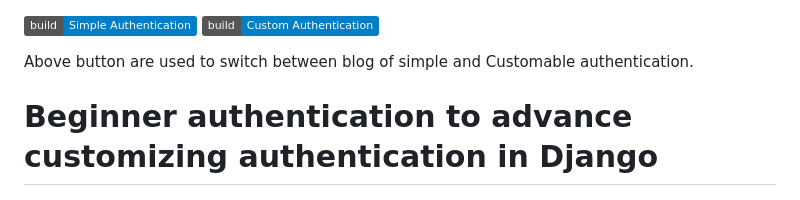
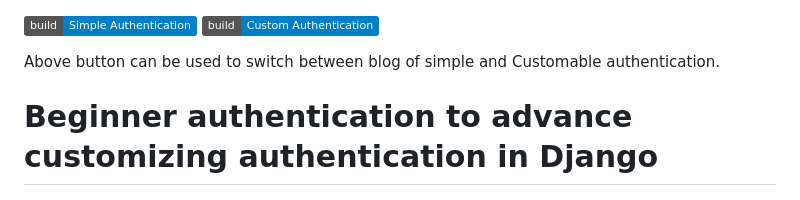
Before and after one commit to QuaackQuaack/Authentication-with-django, a Markdown page: README.md, the part around the change. GitHub-like rendering; badges without logos.

Commit message:
Fix: typos' '

```diff
--- a/README.md
+++ b/README.md
@@ -1,7 +1,7 @@
 [![simple](https://img.shields.io/badge/build-Simple%20Authentication-blue)](README.md)
 [![custom](https://img.shields.io/badge/build-Custom%20Authentication-blue)](README_custom.md)
 
-Above button are used to switch between blog of simple and Customable authentication.
+Above button can be used to switch between blog of simple and Customable authentication.
 # Beginner authentication to advance customizing authentication in Django
 
 ## In this blog
```
Also changed, not shown: README_custom.md (+1 -0 lines).
